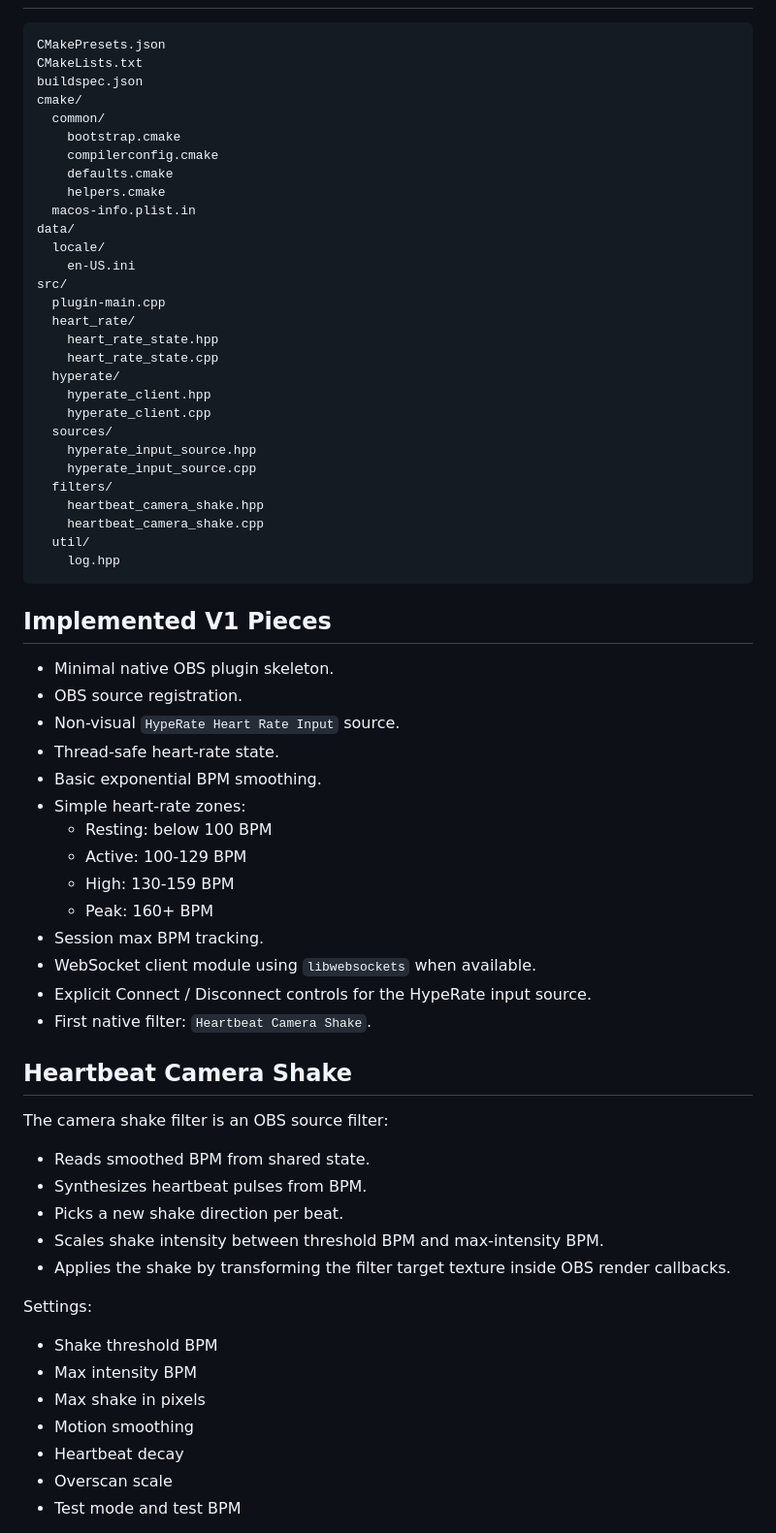
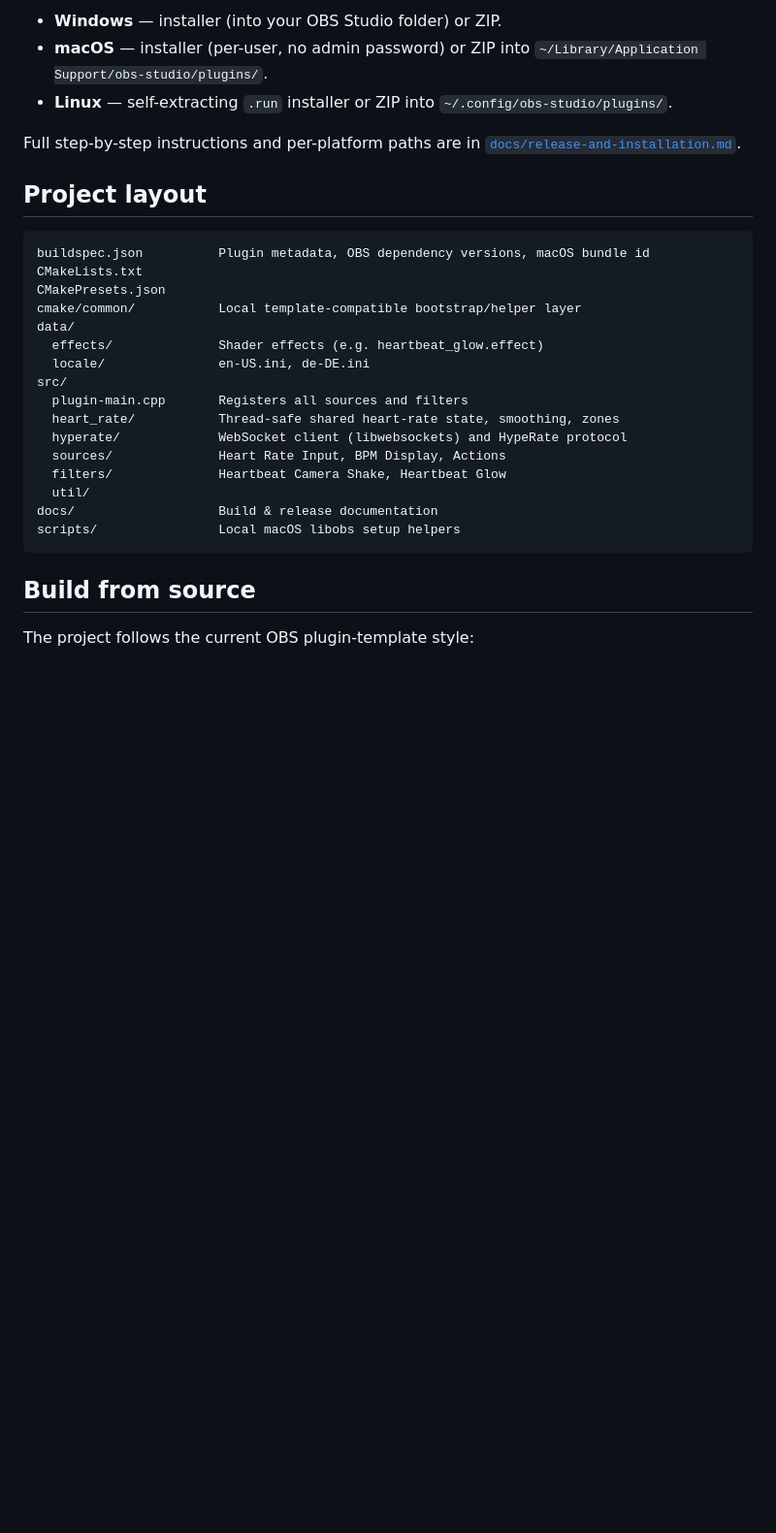
Before and after one commit to s2candy2013/obs-hyperate-plugin, a Markdown page: README.md, the part around one of its changes. Shown at 97% size. Drawn GitHub-style; blank space fills up the shorter version.

````diff
--- a/README.md
+++ b/README.md
@@ -32,70 +76,34 @@ The core design is:
+- **Windows** — installer (into your OBS Studio folder) or ZIP.
+- **macOS** — installer (per-user, no admin password) or ZIP into
+  `~/Library/Application Support/obs-studio/plugins/`.
+- **Linux** — self-extracting `.run` installer or ZIP into
+  `~/.config/obs-studio/plugins/`.
+
+Full step-by-step instructions and per-platform paths are in
+[`docs/release-and-installation.md`](docs/release-and-installation.md).
+
+## Project layout
 
 ```text
+buildspec.json          Plugin metadata, OBS dependency versions, macOS bundle id
+CMakeLists.txt
 CMakePresets.json
-CMakeLists.txt
-buildspec.json
-cmake/
-  common/
-    bootstrap.cmake
-    compilerconfig.cmake
-    defaults.cmake
-    helpers.cmake
-  macos-info.plist.in
+cmake/common/           Local template-compatible bootstrap/helper layer
 data/
-  locale/
-    en-US.ini
+  effects/              Shader effects (e.g. heartbeat_glow.effect)
+  locale/               en-US.ini, de-DE.ini
 src/
-  plugin-main.cpp
-  heart_rate/
-    heart_rate_state.hpp
-    heart_rate_state.cpp
-  hyperate/
-    hyperate_client.hpp
-    hyperate_client.cpp
-  sources/
-    hyperate_input_source.hpp
-    hyperate_input_source.cpp
-  filters/
-    heartbeat_camera_shake.hpp
-    heartbeat_camera_shake.cpp
+  plugin-main.cpp       Registers all sources and filters
+  heart_rate/           Thread-safe shared heart-rate state, smoothing, zones
+  hyperate/             WebSocket client (libwebsockets) and HypeRate protocol
+  sources/              Heart Rate Input, BPM Display, Actions
+  filters/              Heartbeat Camera Shake, Heartbeat Glow
   util/
-    log.hpp
+docs/                   Build & release documentation
+scripts/                Local macOS libobs setup helpers
 ```
 
-## Implemented V1 Pieces
+## Build from source
 
-- Minimal native OBS plugin skeleton.
-- OBS source registration.
-- Non-visual `HypeRate Heart Rate Input` source.
-- Thread-safe heart-rate state.
-- Basic exponential BPM smoothing.
-- Simple heart-rate zones:
-  - Resting: below 100 BPM
-  - Active: 100-129 BPM
-  - High: 130-159 BPM
-  - Peak: 160+ BPM
-- Session max BPM tracking.
-- WebSocket client module using `libwebsockets` when available.
-- Explicit Connect / Disconnect controls for the HypeRate input source.
-- First native filter: `Heartbeat Camera Shake`.
+The project follows the current OBS plugin-template style:
 
-## Heartbeat Camera Shake
-
-The camera shake filter is an OBS source filter:
-
-- Reads smoothed BPM from shared state.
-- Synthesizes heartbeat pulses from BPM.
-- Picks a new shake direction per beat.
-- Scales shake intensity between threshold BPM and max-intensity BPM.
-- Applies the shake by transforming the filter target texture inside OBS render callbacks.
-
-Settings:
-
-- Shake threshold BPM
-- Max intensity BPM
-- Max shake in pixels
-- Motion smoothing
-- Heartbeat decay
-- Overscan scale
-- Test mode and test BPM
-
````
Also changed, not shown: other parts of README.md (+96 -129 lines).
